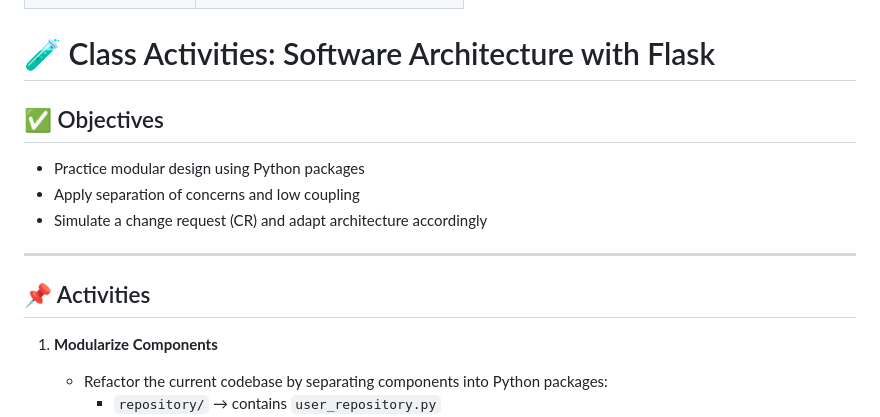
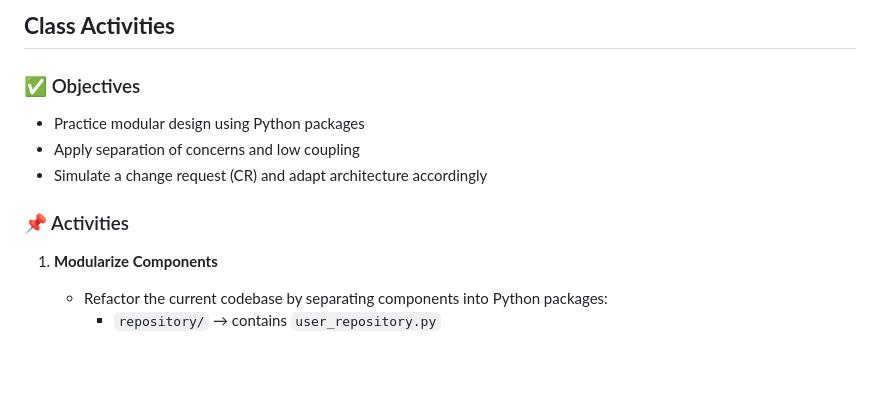
Before and after one commit to xofrane/UPSRJ-ARQUITECTURA-DE-SOFTWARE, a Markdown page: exercises/01_basic_concepts/README.md, the part around one of its changes. Drawn GitHub-style; blank space fills up the shorter version.

```diff
--- a/exercises/01_basic_concepts/README.md
+++ b/exercises/01_basic_concepts/README.md
@@ -51,15 +85,12 @@ This structure reflects a **layered architecture**, promoting separation of conc
 
+## **Class Activities**
 
-# 🧪 Class Activities: Software Architecture with Flask
-
-## ✅ Objectives
+### ✅ Objectives
 - Practice modular design using Python packages
 - Apply separation of concerns and low coupling
 - Simulate a change request (CR) and adapt architecture accordingly
 
----
-
-## 📌 Activities
+### 📌 Activities
 
 1. **Modularize Components**
    - Refactor the current codebase by separating components into Python packages:
```
Also changed, not shown: other parts of exercises/01_basic_concepts/README.md (+94 -10 lines), README.md (+1 -1 lines), exercises/01_basic_concepts/HOMEWORK.md (deleted, +0 -36 lines).
